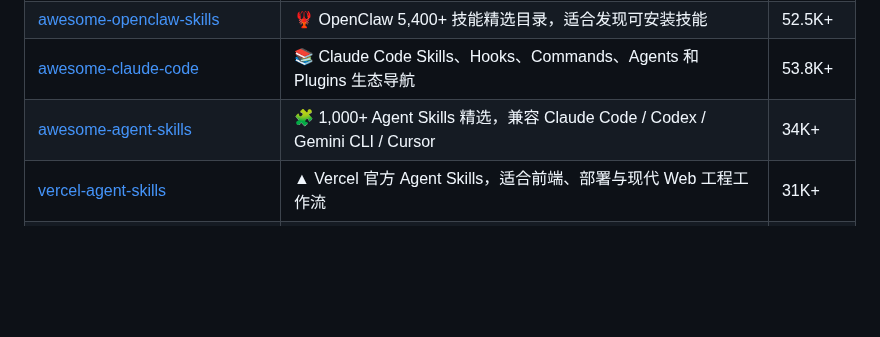
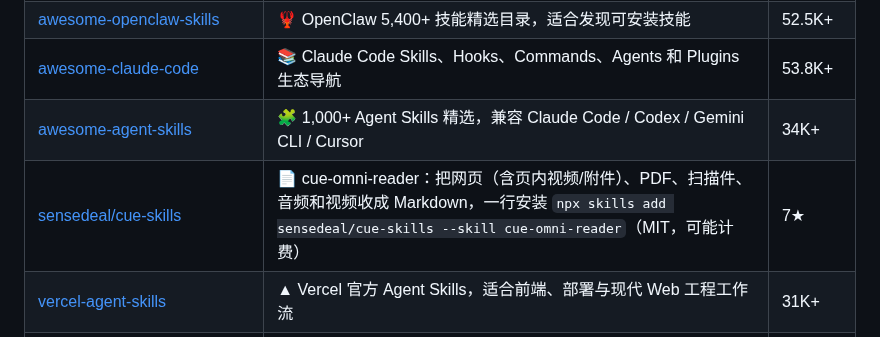
Before and after one commit to laolaoshiren/claude-code-skills-zh, a Markdown page: README.md, the part around the change. GitHub-like rendering; blank space fills up the shorter version.

Commit message:
docs: add cue-omni-reader to 精选第三方技能
Co-Authored-By: Claude Code <noreply@anthropic.com>

```diff
--- a/README.md
+++ b/README.md
@@ -116,6 +116,7 @@ cp -r claude-code-skills-zh/skills/* ~/.claude/skills/
 | [awesome-openclaw-skills](https://github.com/VoltAgent/awesome-openclaw-skills) | 🦞 OpenClaw 5,400+ 技能精选目录，适合发现可安装技能 | 52.5K+ |
 | [awesome-claude-code](https://github.com/hesreallyhim/awesome-claude-code) | 📚 Claude Code Skills、Hooks、Commands、Agents 和 Plugins 生态导航 | 53.8K+ |
 | [awesome-agent-skills](https://github.com/VoltAgent/awesome-agent-skills) | 🧩 1,000+ Agent Skills 精选，兼容 Claude Code / Codex / Gemini CLI / Cursor | 34K+ |
+| [sensedeal/cue-skills](https://github.com/sensedeal/cue-skills) | 📄 cue-omni-reader：把网页（含页内视频/附件）、PDF、扫描件、音频和视频收成 Markdown，一行安装 `npx skills add sensedeal/cue-skills --skill cue-omni-reader`（MIT，可能计费） | 7★ |
 | [vercel-agent-skills](https://github.com/vercel-labs/agent-skills) | ▲ Vercel 官方 Agent Skills，适合前端、部署与现代 Web 工程工作流 | 31K+ |
 | [awesome-copilot](https://github.com/github/awesome-copilot) | 🐙 GitHub Copilot 官方社区 Instructions、Agents、Skills 与配置合集 | 38.8K+ |
 | [google/skills](https://github.com/google/skills) | 🏛️ Google 官方 Agent Skills：覆盖 Cloud、Gemini API、BigQuery、GKE、Firebase 与 Ads | 19.7K+ |
```
